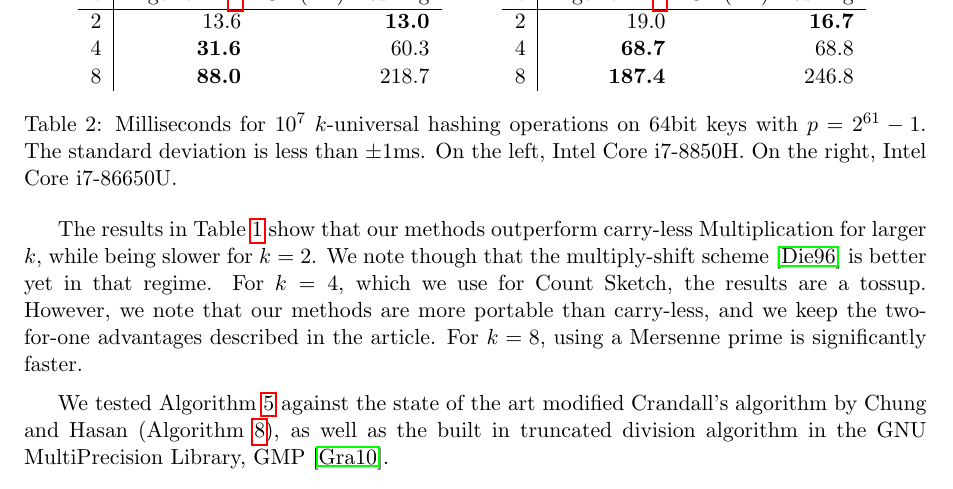
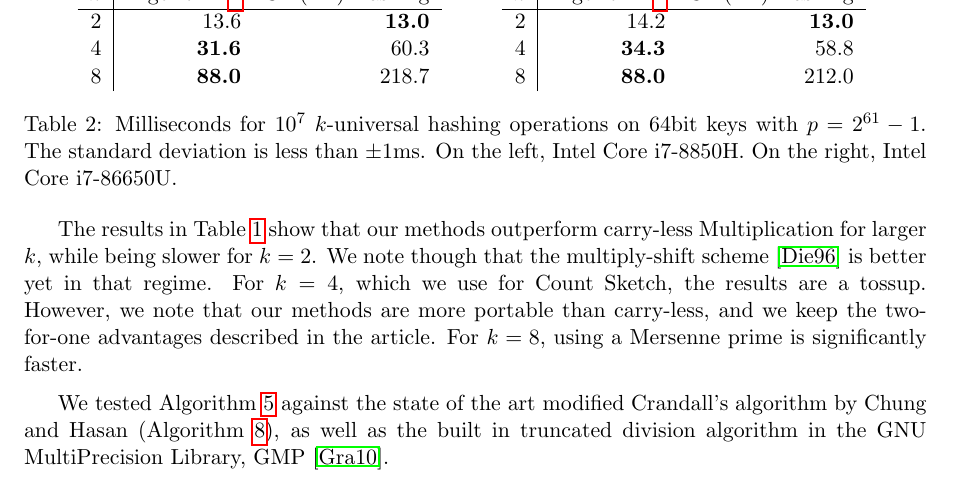
Before and after one commit to thomasahle/mersenne, a LaTeX paper (mersenne.tex, which reads sections/experiments.tex): part of page 23 of 25, cut so that both start at the same text. Compiled offline with pdfLaTeX.

Commit message:
updated table

```diff
--- a/sections/experiments.tex
+++ b/sections/experiments.tex
@@ -54,7 +54,7 @@ Since the intermediate values of our calculations take up to $64 + 89$ bits, all
    \centering
    \begin{tabular}{c c}
       \begin{tabular}{r | r r}
-         $k$ & \Cref{alg:Mersenne}       & $GF(2^{64})$-Hashing \\
+         $k$ & \Cref{alg:Mersenne}       & $GF(2^{32})$-Hashing \\
          \hline
          2& 13.6 & \textbf{13.0} \\
          4& \textbf{31.6} & 60.3 \\
@@ -64,11 +64,11 @@ Since the intermediate values of our calculations take up to $64 + 89$ bits, all
       &
       \hspace{.5em}
       \begin{tabular}{r | r r}
-         $k$ & \Cref{alg:Mersenne}       & $GF(2^{64})$-Hashing \\
+         $k$ & \Cref{alg:Mersenne}       & $GF(2^{32})$-Hashing \\
          \hline
-         $2$ & 19.0           & \textbf{16.7} \\
-         $4$ & \textbf{68.7}  & 68.8 \\
-         $8$ & \textbf{187.4} & 246.8
+         $2$ & 14.2           & \textbf{13.0} \\
+         $4$ & \textbf{34.3}  & 58.8 \\
+         $8$ & \textbf{88.0} & 212.0
       \end{tabular}
    \end{tabular}
    \caption{Milliseconds for $10^7$ $k$-universal hashing operations on 64bit keys with $p=2^{61}-1$.
```
